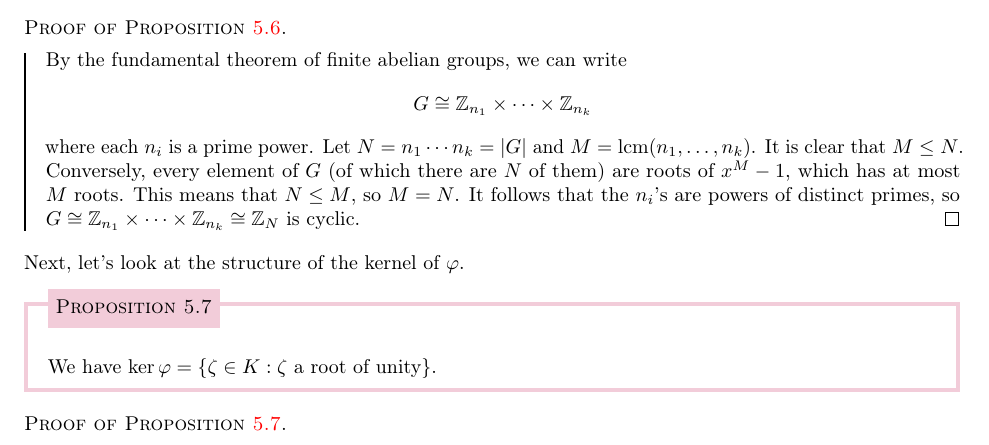
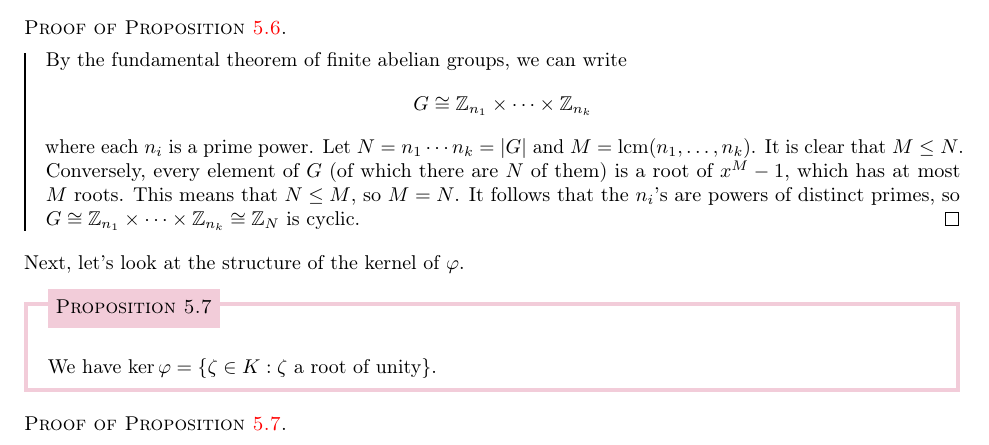
Before and after one commit to mltlee/Course-Notes, a LaTeX document (1231 - Winter 2023/PMATH 441 - Algebraic Number Theory/pmath441.tex, which reads 1231 - Winter 2023/PMATH 441 - Algebraic Number Theory/441chap05.tex): part of page 50 of 57, cut so that both start at the same text. Compiled offline with pdfLaTeX.

Commit message:
Fix typo

```diff
--- a/1231 - Winter 2023/PMATH 441 - Algebraic Number Theory/441chap05.tex
+++ b/1231 - Winter 2023/PMATH 441 - Algebraic Number Theory/441chap05.tex
@@ -212,7 +212,7 @@ We recall the following result from Galois theory.
     \[ G \cong \Z_{n_1} \times \cdots \times \Z_{n_k} \]
     where each $n_i$ is a prime power. Let $N = n_1 \cdots n_k = |G|$ and
     $M = \lcm(n_1, \dots, n_k)$. It is clear that $M \leq N$. Conversely, every element
-    of $G$ (of which there are $N$ of them) are roots of $x^M - 1$, which has at most
+    of $G$ (of which there are $N$ of them) is a root of $x^M - 1$, which has at most
     $M$ roots. This means that $N \leq M$, so $M = N$. It follows that the $n_i$'s
     are powers of distinct primes, so $G \cong \Z_{n_1} \times \cdots \times \Z_{n_k}
     \cong \Z_N$ is cyclic. \qed
```
Also changed, not shown: 1231 - Winter 2023/PMATH 441 - Algebraic Number Theory/pmath441.pdf.
